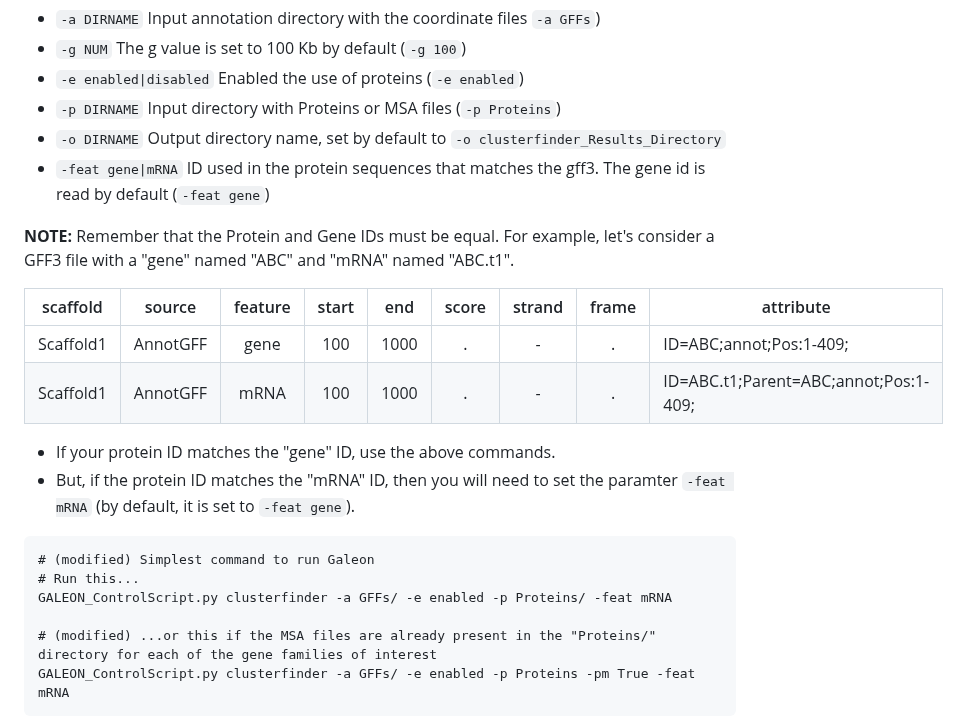
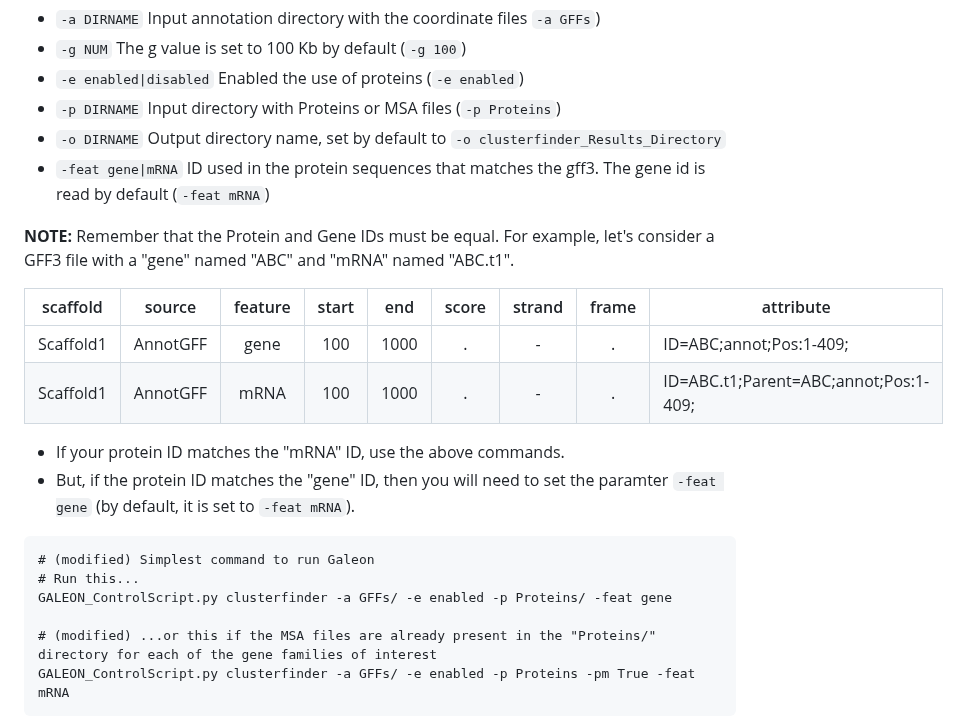
Before and after one commit to molevol-ub/galeon, a Markdown page: README.md, the part around the change. GitHub-like rendering.

````diff
--- a/README.md
+++ b/README.md
@@ -481,7 +481,7 @@ GALEON_ControlScript.py clusterfinder -a GFFs/ -e enabled -p Proteins -pm True
 - `-e enabled|disabled` Enabled the use of proteins (`-e enabled`)
 - `-p DIRNAME` Input directory with Proteins or MSA files (`-p Proteins`)
 - `-o DIRNAME` Output directory name, set by default to `-o clusterfinder_Results_Directory`
-- `-feat gene|mRNA` ID used in the protein sequences that matches the gff3. The gene id is read by default (`-feat gene`)
+- `-feat gene|mRNA` ID used in the protein sequences that matches the gff3. The gene id is read by default (`-feat mRNA`)
 
 **NOTE:** Remember that the Protein and Gene IDs must be equal. For example, let's consider a GFF3 file with a "gene" named "ABC" and "mRNA" named "ABC.t1".
 
@@ -490,13 +490,13 @@ GALEON_ControlScript.py clusterfinder -a GFFs/ -e enabled -p Proteins -pm True
 | Scaffold1 | AnnotGFF | gene | 100 | 1000 | . | - | . | ID=ABC;annot;Pos:1-409; |
 | Scaffold1 | AnnotGFF | mRNA | 100 | 1000 | . | - | . | ID=ABC.t1;Parent=ABC;annot;Pos:1-409; |
 
-- If your protein ID matches the "gene" ID, use the above commands.
-- But, if the protein ID matches the "mRNA" ID, then you will need to set the paramter `-feat mRNA` (by default, it is set to `-feat gene`).
+- If your protein ID matches the "mRNA" ID, use the above commands.
+- But, if the protein ID matches the "gene" ID, then you will need to set the paramter `-feat gene` (by default, it is set to `-feat mRNA`).
 
 ```
 # (modified) Simplest command to run Galeon
 # Run this...
-GALEON_ControlScript.py clusterfinder -a GFFs/ -e enabled -p Proteins/ -feat mRNA
+GALEON_ControlScript.py clusterfinder -a GFFs/ -e enabled -p Proteins/ -feat gene
 
 # (modified) ...or this if the MSA files are already present in the "Proteins/" directory for each of the gene families of interest
 GALEON_ControlScript.py clusterfinder -a GFFs/ -e enabled -p Proteins -pm True -feat mRNA
````
